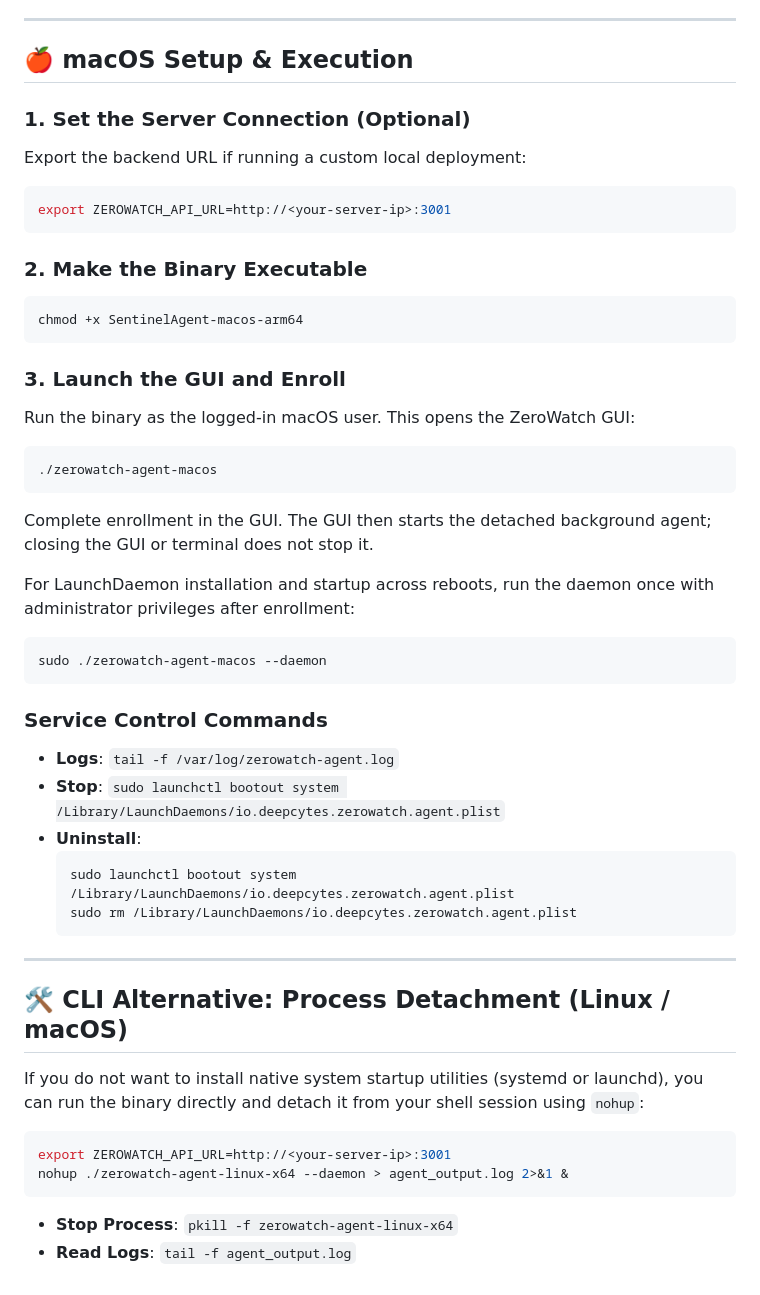
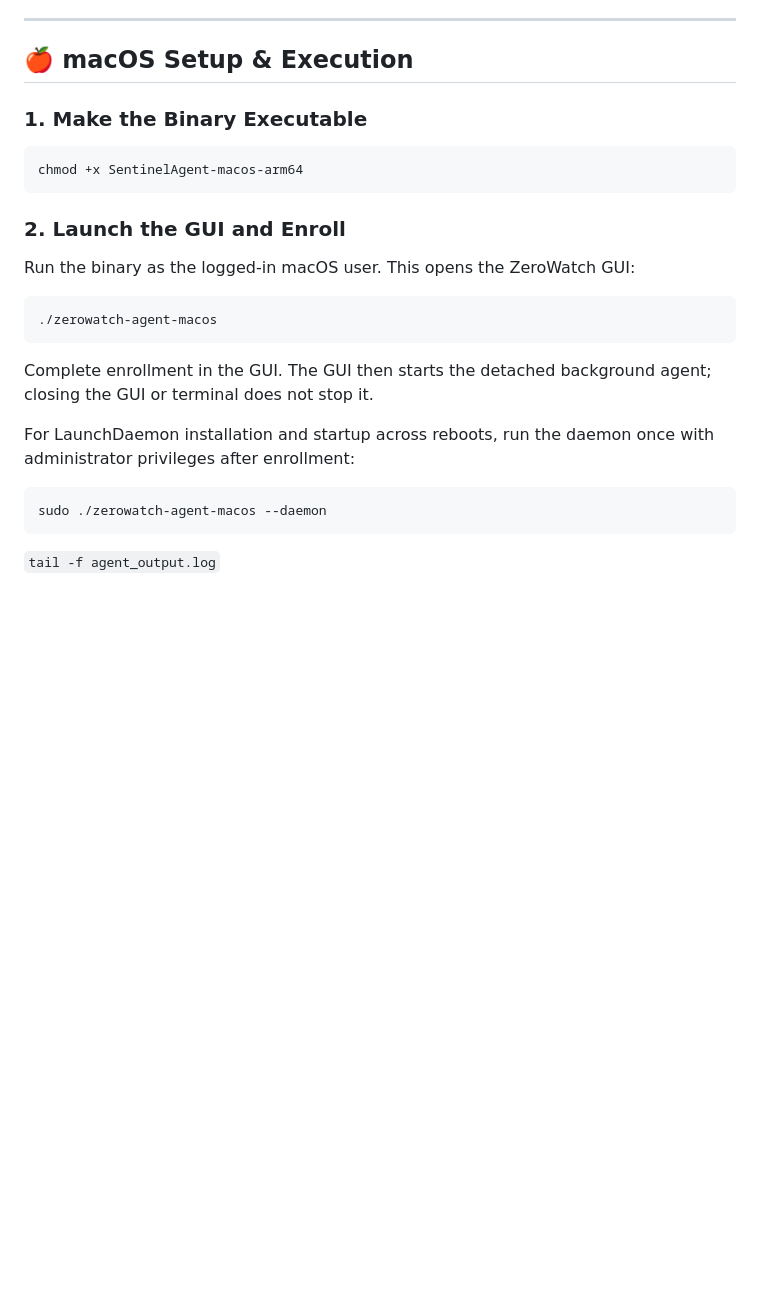
Before and after one commit to manavdc/Zerowatch-EXE, a Markdown page: README.md, the part around one of its changes. GitHub-like rendering; blank space fills up the shorter version.

Commit message:
Refactor README to simplify setup instructions
Removed background daemon mode instructions and CLI alternative section from the README. Updated setup steps for Linux and macOS.

````diff
--- a/README.md
+++ b/README.md
@@ -100,18 +88,13 @@ For a normal user installation, the background process can be started directly:
 
 ## 🍎 macOS Setup & Execution
 
-### 1. Set the Server Connection (Optional)
-Export the backend URL if running a custom local deployment:
-```bash
-export ZEROWATCH_API_URL=http://<your-server-ip>:3001
-```
 
-### 2. Make the Binary Executable
+### 1. Make the Binary Executable
 ```bash
 chmod +x SentinelAgent-macos-arm64
 ```
 
-### 3. Launch the GUI and Enroll
+### 2. Launch the GUI and Enroll
 Run the binary as the logged-in macOS user. This opens the ZeroWatch GUI:
 ```bash
 ./zerowatch-agent-macos
@@ -122,25 +105,4 @@ For LaunchDaemon installation and startup across reboots, run the daemon once wi
 ```bash
 sudo ./zerowatch-agent-macos --daemon
 ```
-
-### Service Control Commands
-* **Logs**: `tail -f /var/log/zerowatch-agent.log`
-* **Stop**: `sudo launchctl bootout system /Library/LaunchDaemons/io.deepcytes.zerowatch.agent.plist`
-* **Uninstall**:
-  ```bash
-  sudo launchctl bootout system /Library/LaunchDaemons/io.deepcytes.zerowatch.agent.plist
-  sudo rm /Library/LaunchDaemons/io.deepcytes.zerowatch.agent.plist
-  ```
-
----
-
-## 🛠️ CLI Alternative: Process Detachment (Linux / macOS)
-
-If you do not want to install native system startup utilities (systemd or launchd), you can run the binary directly and detach it from your shell session using `nohup`:
-
-```bash
-export ZEROWATCH_API_URL=http://<your-server-ip>:3001
-nohup ./zerowatch-agent-linux-x64 --daemon > agent_output.log 2>&1 &
-```
-* **Stop Process**: `pkill -f zerowatch-agent-linux-x64`
-* **Read Logs**: `tail -f agent_output.log`
+`tail -f agent_output.log`
````
Also changed, not shown: other parts of README.md (+2 -14 lines).
